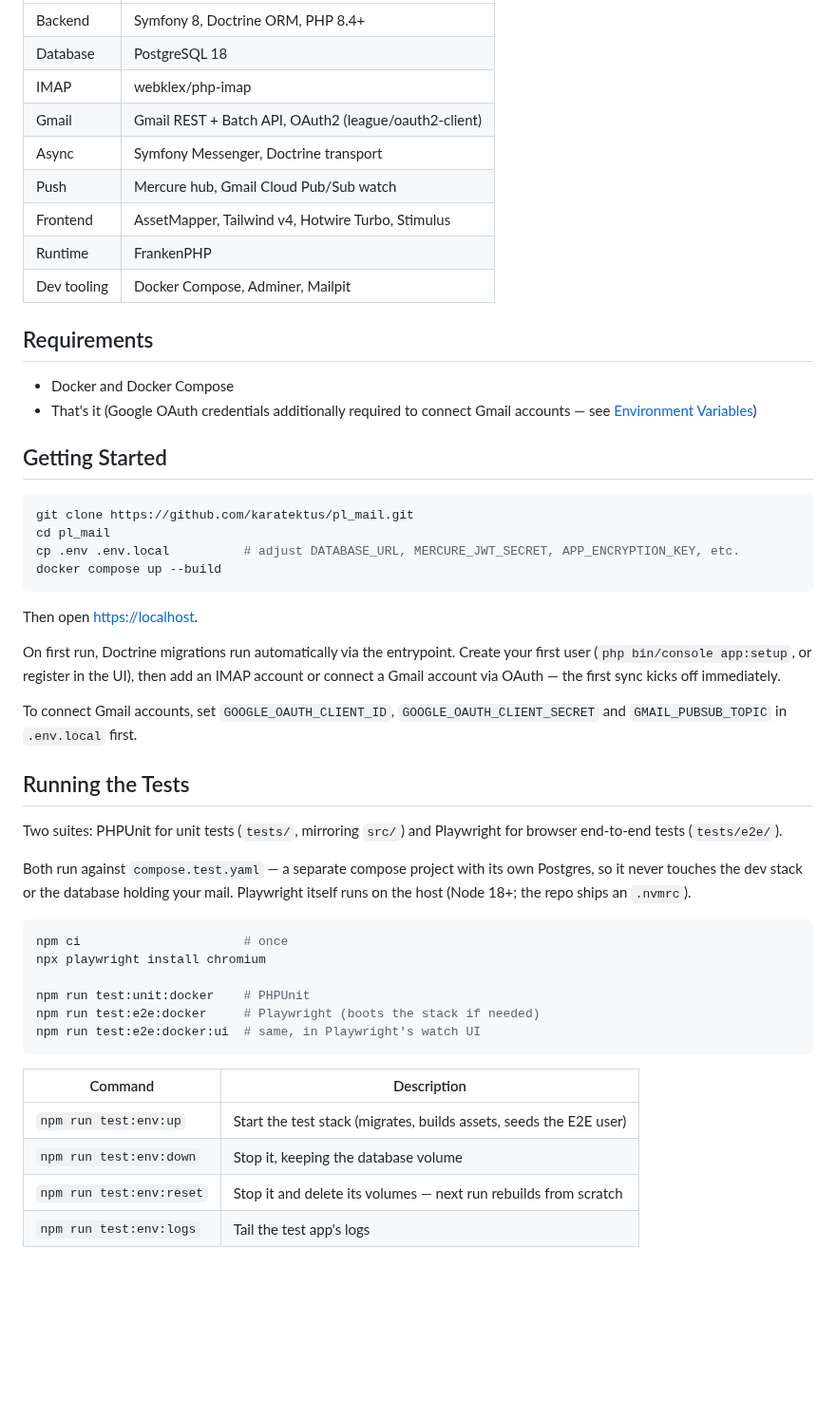
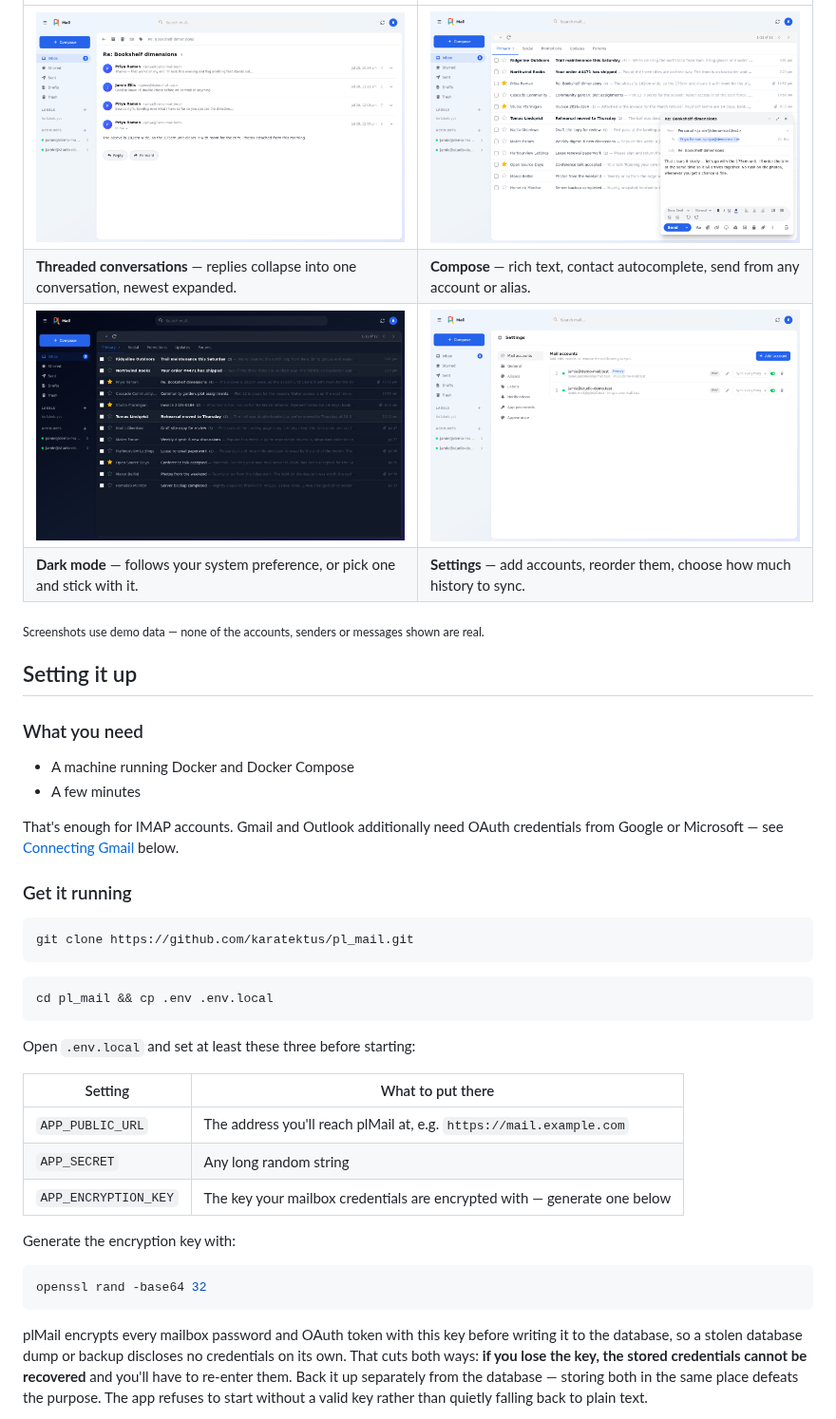
Before and after one commit to karatektus/pl_mail, a Markdown page: README.md, the part around one of its changes. Shown at 95% size. Drawn GitHub-style; pictures changed too: docs/screenshots/compose.png (added), docs/screenshots/inbox-dark.png (added), docs/screenshots/settings.png (added); blank space fills up the shorter version.

Commit message:
encryption

````diff
--- a/README.md
+++ b/README.md
@@ -29,56 +65,48 @@ A self-hosted, Gmail-style mail client built with Symfony. Clone the repo, run `
 |---|---|
-| Backend | Symfony 8, Doctrine ORM, PHP 8.4+ |
-| Database | PostgreSQL 18 |
-| IMAP | webklex/php-imap |
-| Gmail | Gmail REST + Batch API, OAuth2 (league/oauth2-client) |
-| Async | Symfony Messenger, Doctrine transport |
-| Push | Mercure hub, Gmail Cloud Pub/Sub watch |
-| Frontend | AssetMapper, Tailwind v4, Hotwire Turbo, Stimulus |
-| Runtime | FrankenPHP |
-| Dev tooling | Docker Compose, Adminer, Mailpit |
+| ![Reading a thread](docs/screenshots/thread.png) | ![Writing a message](docs/screenshots/compose.png) |
+| **Threaded conversations** — replies collapse into one conversation, newest expanded. | **Compose** — rich text, contact autocomplete, send from any account or alias. |
+| ![Dark mode](docs/screenshots/inbox-dark.png) | ![Settings](docs/screenshots/settings.png) |
+| **Dark mode** — follows your system preference, or pick one and stick with it. | **Settings** — add accounts, reorder them, choose how much history to sync. |
 
-## Requirements
+<sub>Screenshots use demo data — none of the accounts, senders or messages shown are real.</sub>
 
-- Docker and Docker Compose
-- That's it (Google OAuth credentials additionally required to connect Gmail accounts — see [Environment Variables](#environment-variables))
+## Setting it up
 
-## Getting Started
+### What you need
+
+- A machine running Docker and Docker Compose
+- A few minutes
+
+That's enough for IMAP accounts. Gmail and Outlook additionally need OAuth credentials from Google or
+Microsoft — see [Connecting Gmail](#connecting-gmail) below.
+
+### Get it running
 
 ```bash
 git clone https://github.com/karatektus/pl_mail.git
-cd pl_mail
-cp .env .env.local          # adjust DATABASE_URL, MERCURE_JWT_SECRET, APP_ENCRYPTION_KEY, etc.
-docker compose up --build
 ```
 
-Then open [https://localhost](https://localhost).
+```bash
+cd pl_mail && cp .env .env.local
+```
 
-On first run, Doctrine migrations run automatically via the entrypoint. Create your first user (`php bin/console app:setup`, or register in the UI), then add an IMAP account or connect a Gmail account via OAuth — the first sync kicks off immediately.
+Open `.env.local` and set at least these three before starting:
 
-To connect Gmail accounts, set `GOOGLE_OAUTH_CLIENT_ID`, `GOOGLE_OAUTH_CLIENT_SECRET` and `GMAIL_PUBSUB_TOPIC` in `.env.local` first.
+| Setting | What to put there |
+|---|---|
+| `APP_PUBLIC_URL` | The address you'll reach plMail at, e.g. `https://mail.example.com` |
+| `APP_SECRET` | Any long random string |
+| `APP_ENCRYPTION_KEY` | The key your mailbox credentials are encrypted with — generate one below |
 
-## Running the Tests
-
-Two suites: PHPUnit for unit tests (`tests/`, mirroring `src/`) and Playwright for browser
-end-to-end tests (`tests/e2e/`).
-
-Both run against `compose.test.yaml` — a separate compose project with its own Postgres, so it
-never touches the dev stack or the database holding your mail. Playwright itself runs on the host
-(Node 18+; the repo ships an `.nvmrc`).
+Generate the encryption key with:
 
 ```bash
-npm ci                      # once
-npx playwright install chromium
-
-npm run test:unit:docker    # PHPUnit
-npm run test:e2e:docker     # Playwright (boots the stack if needed)
-npm run test:e2e:docker:ui  # same, in Playwright's watch UI
+openssl rand -base64 32
 ```
 
-| Command | Description |
-|---|---|
-| `npm run test:env:up` | Start the test stack (migrates, builds assets, seeds the E2E user) |
-| `npm run test:env:down` | Stop it, keeping the database volume |
-| `npm run test:env:reset` | Stop it and delete its volumes — next run rebuilds from scratch |
-| `npm run test:env:logs` | Tail the test app's logs |
+plMail encrypts every mailbox password and OAuth token with this key before writing it to the
+database, so a stolen database dump or backup discloses no credentials on its own. That cuts both
+ways: **if you lose the key, the stored credentials cannot be recovered** and you'll have to re-enter
+them. Back it up separately from the database — storing both in the same place defeats the purpose.
+The app refuses to start without a valid key rather than quietly falling back to plain text.
 
````
Also changed, not shown: other parts of README.md (+185 -70 lines), CONTRIBUTING.md (added, +120 -0 lines), docs/screenshots/admin.png (added), docs/screenshots/inbox.png (added), 12 other files.
